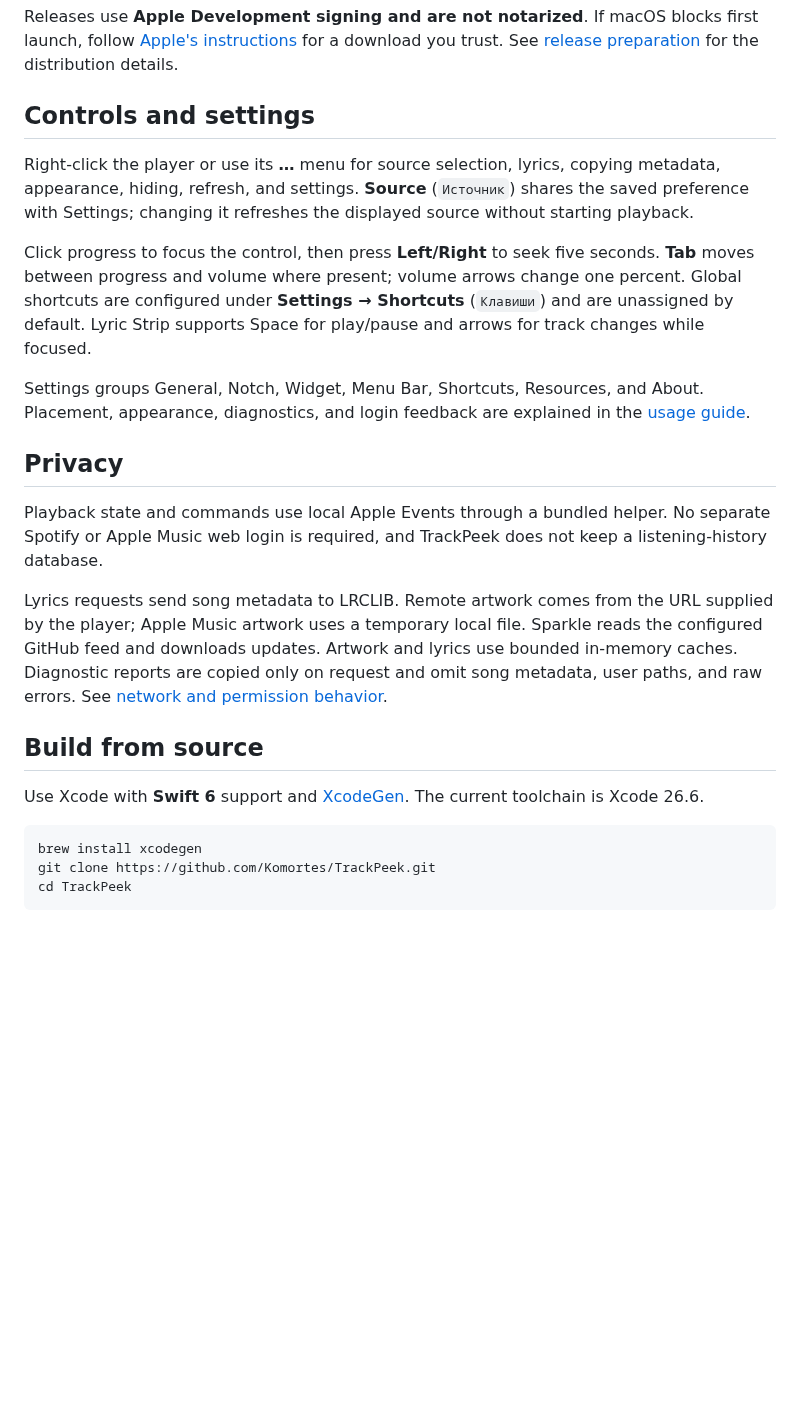
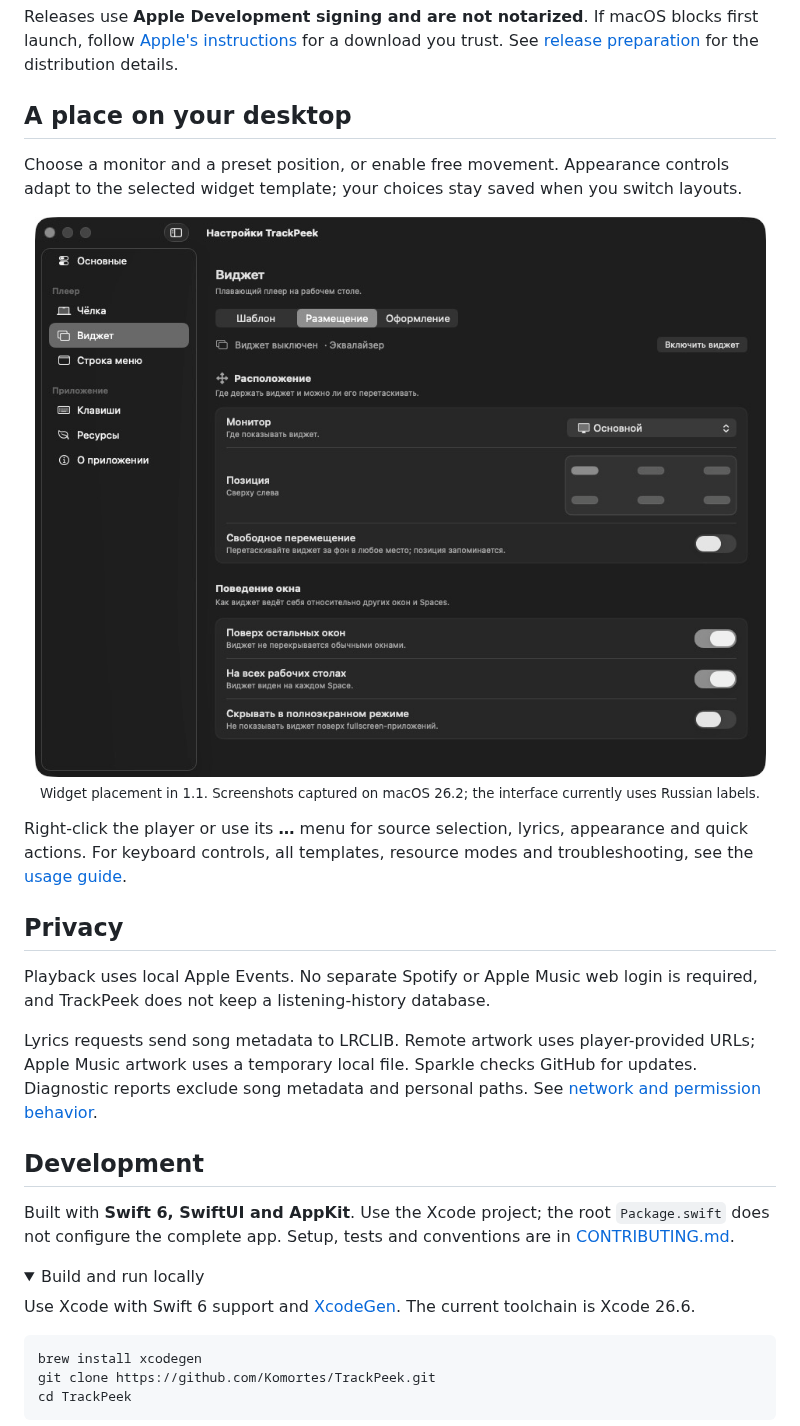
Before and after one commit to Komortes/TrackPeek, a Markdown page: README.md, the part around one of its changes. Rendered like a GitHub page; pictures changed too: docs/images/widget-settings.jpg (added); folded sections open; blank space fills up the shorter version.

````diff
--- a/README.md
+++ b/README.md
@@ -37,23 +37,31 @@ Requires **macOS 14 or later**. The live equalizer needs **macOS 14.2 or later**
 
 Releases use **Apple Development signing and are not notarized**. If macOS blocks first launch, follow [Apple's instructions](https://support.apple.com/en-asia/guide/mac-help/mh40616/mac) for a download you trust. See [release preparation](docs/RELEASING.md) for the distribution details.
 
-## Controls and settings
+## A place on your desktop
 
-Right-click the player or use its **…** menu for source selection, lyrics, copying metadata, appearance, hiding, refresh, and settings. **Source** (`Источник`) shares the saved preference with Settings; changing it refreshes the displayed source without starting playback.
+Choose a monitor and a preset position, or enable free movement. Appearance controls adapt to the selected widget template; your choices stay saved when you switch layouts.
 
-Click progress to focus the control, then press **Left/Right** to seek five seconds. **Tab** moves between progress and volume where present; volume arrows change one percent. Global shortcuts are configured under **Settings → Shortcuts** (`Клавиши`) and are unassigned by default. Lyric Strip supports Space for play/pause and arrows for track changes while focused.
+<p align="center">
+  <img src="docs/images/widget-settings.jpg" width="820" alt="TrackPeek widget placement settings with monitor selection, six positions, free movement and window behavior">
+  <br><sub>Widget placement in 1.1. Screenshots captured on macOS 26.2; the interface currently uses Russian labels.</sub>
+</p>
 
-Settings groups General, Notch, Widget, Menu Bar, Shortcuts, Resources, and About. Placement, appearance, diagnostics, and login feedback are explained in the [usage guide](docs/USAGE.md).
+Right-click the player or use its **…** menu for source selection, lyrics, appearance and quick actions. For keyboard controls, all templates, resource modes and troubleshooting, see the [usage guide](docs/USAGE.md).
 
 ## Privacy
 
-Playback state and commands use local Apple Events through a bundled helper. No separate Spotify or Apple Music web login is required, and TrackPeek does not keep a listening-history database.
+Playback uses local Apple Events. No separate Spotify or Apple Music web login is required, and TrackPeek does not keep a listening-history database.
 
-Lyrics requests send song metadata to LRCLIB. Remote artwork comes from the URL supplied by the player; Apple Music artwork uses a temporary local file. Sparkle reads the configured GitHub feed and downloads updates. Artwork and lyrics use bounded in-memory caches. Diagnostic reports are copied only on request and omit song metadata, user paths, and raw errors. See [network and permission behavior](docs/USAGE.md#privacy-and-network-use).
+Lyrics requests send song metadata to LRCLIB. Remote artwork uses player-provided URLs; Apple Music artwork uses a temporary local file. Sparkle checks GitHub for updates. Diagnostic reports exclude song metadata and personal paths. See [network and permission behavior](docs/USAGE.md#privacy-and-network-use).
 
-## Build from source
+## Development
 
-Use Xcode with **Swift 6** support and [XcodeGen](https://github.com/yonaskolb/XcodeGen). The current toolchain is Xcode 26.6.
+Built with **Swift 6, SwiftUI and AppKit**. Use the Xcode project; the root `Package.swift` does not configure the complete app. Setup, tests and conventions are in [CONTRIBUTING.md](CONTRIBUTING.md).
+
+<details>
+<summary>Build and run locally</summary>
+
+Use Xcode with Swift 6 support and [XcodeGen](https://github.com/yonaskolb/XcodeGen). The current toolchain is Xcode 26.6.
 
 ```sh
 brew install xcodegen
````
Also changed, not shown: other parts of README.md (+27 -30 lines), AUTONOMOUS_PROGRESS.md (+16 -0 lines), docs/images/README.md (added, +12 -0 lines), docs/images/notch-player.jpg (added).
